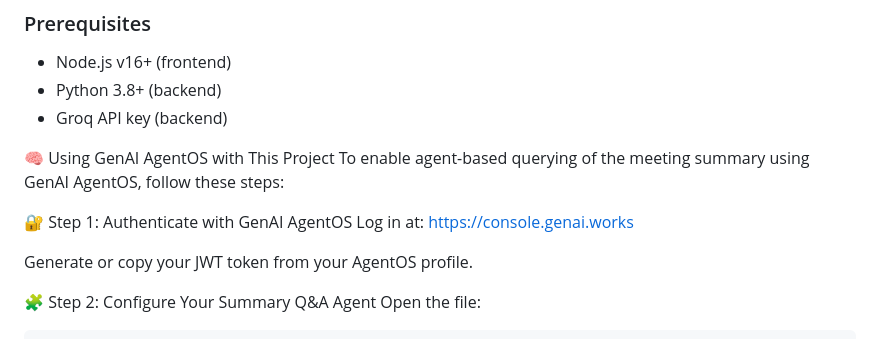
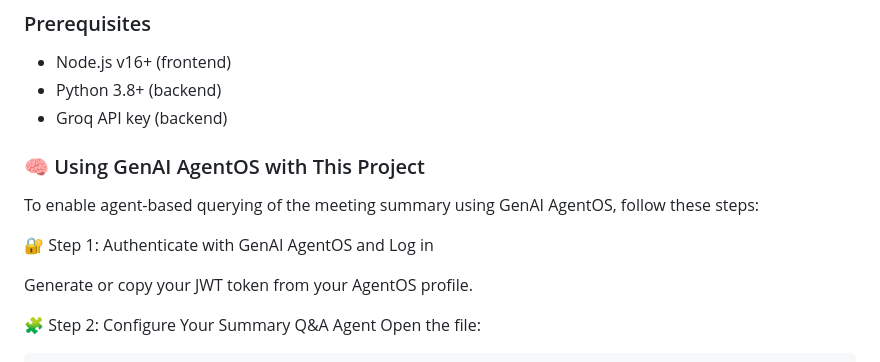
Before and after one commit to Muhammad-Faizan-Soomro/polyglot-meeting-whisperer, a Markdown page: README.md, the part around the change. Drawn GitHub-style.

```diff
--- a/README.md
+++ b/README.md
@@ -50,11 +50,10 @@ polyglot-meeting-whisperer/
 - Python 3.8+ (backend)
 - Groq API key (backend)
 
-🧠 Using GenAI AgentOS with This Project
+### 🧠 Using GenAI AgentOS with This Project
 To enable agent-based querying of the meeting summary using GenAI AgentOS, follow these steps:
 
-🔐 Step 1: Authenticate with GenAI AgentOS
-Log in at: https://console.genai.works
+🔐 Step 1: Authenticate with GenAI AgentOS and Log in
 
 Generate or copy your JWT token from your AgentOS profile.
 
```
